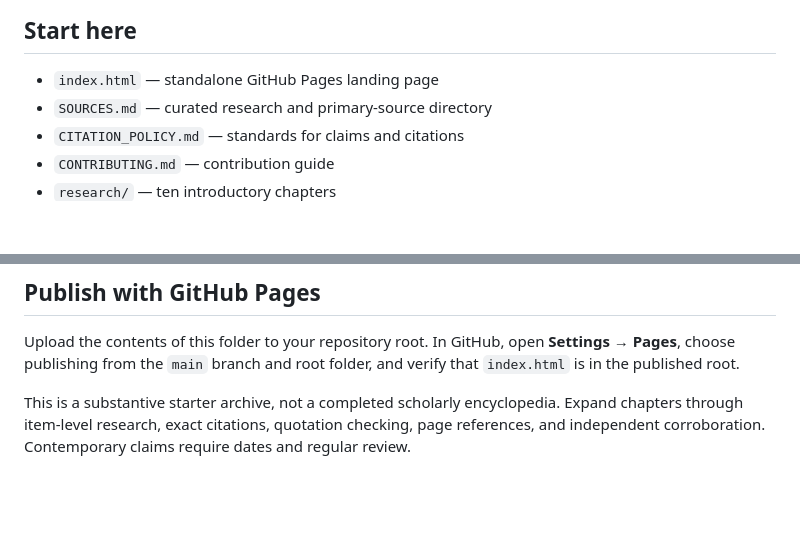
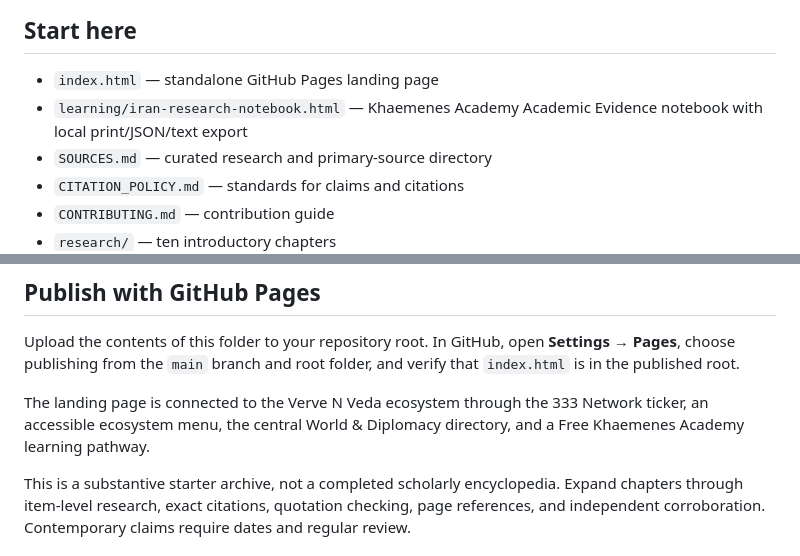
Before and after one commit to vervenveda/Iran.github.io, a Markdown page: README.md, 2 parts joined by grey strips. Rendered like a GitHub page; blank space fills up the shorter version.

Commit message:
Document Iran ecosystem and Academy pathways

```diff
--- a/README.md
+++ b/README.md
@@ -7,6 +7,7 @@ This repository examines Iran across long time spans without treating a civiliza
 
 ## Start here
 - `index.html` — standalone GitHub Pages landing page
+- `learning/iran-research-notebook.html` — Khaemenes Academy Academic Evidence notebook with local print/JSON/text export
 - `SOURCES.md` — curated research and primary-source directory
 - `CITATION_POLICY.md` — standards for claims and citations
 - `CONTRIBUTING.md` — contribution guide
@@ -36,6 +37,8 @@ Labels used in this project:
 ## Publish with GitHub Pages
 Upload the contents of this folder to your repository root. In GitHub, open **Settings → Pages**, choose publishing from the `main` branch and root folder, and verify that `index.html` is in the published root.
 
+The landing page is connected to the Verve N Veda ecosystem through the 333 Network ticker, an accessible ecosystem menu, the central World & Diplomacy directory, and a Free Khaemenes Academy learning pathway.
+
 This is a substantive starter archive, not a completed scholarly encyclopedia. Expand chapters through item-level research, exact citations, quotation checking, page references, and independent corroboration. Contemporary claims require dates and regular review.
 
 ## License
```
